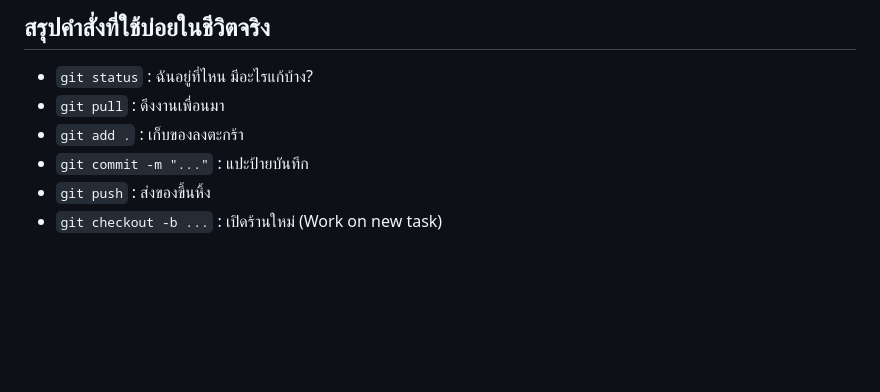
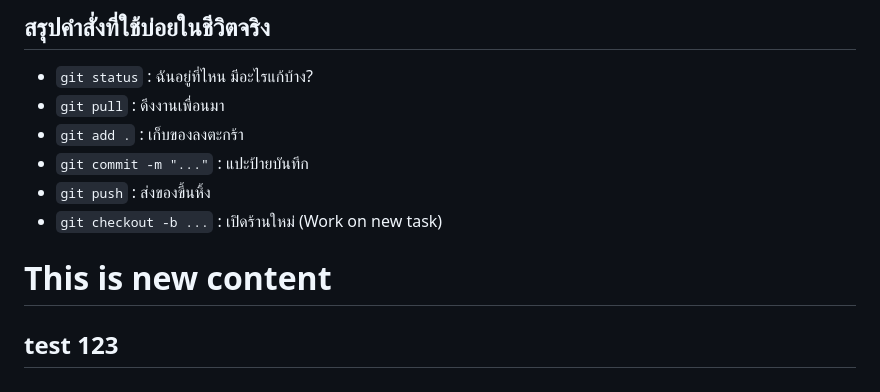
Before and after one commit to Patipat-Panyasukum/git-worksop-1, a Markdown page: README.md, the part around the change. GitHub-like rendering; blank space fills up the shorter version.

Commit message:
add more content from staging to local repo

```diff
--- a/README.md
+++ b/README.md
@@ -123,3 +123,7 @@ git log --oneline --graph --all     # ดูสายพานงานว่า
 *   `git commit -m "..."` : แปะป้ายบันทึก
 *   `git push` : ส่งของขึ้นหิ้ง
 *   `git checkout -b ...` : เปิดร้านใหม่ (Work on new task)
+
+
+# This is new content
+## test 123
```
